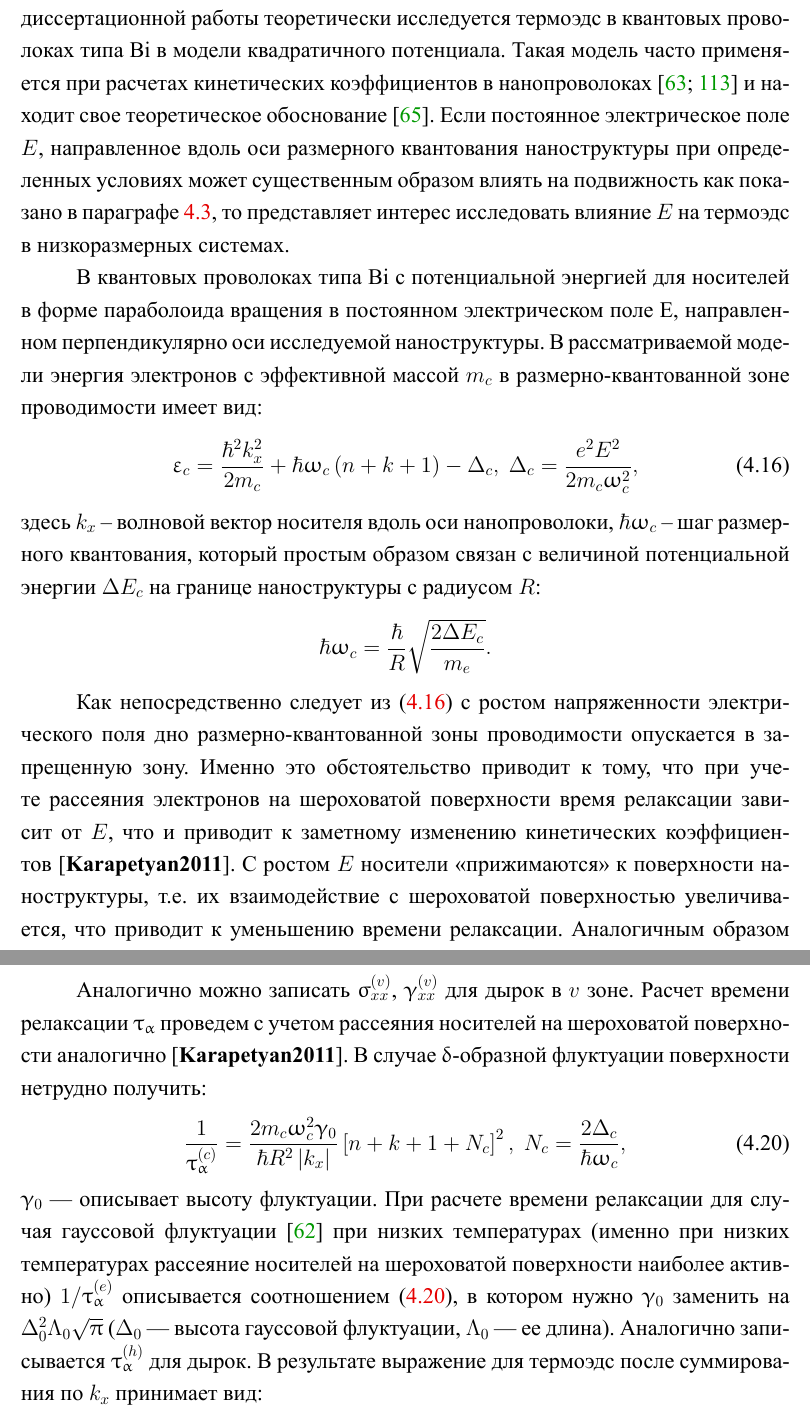
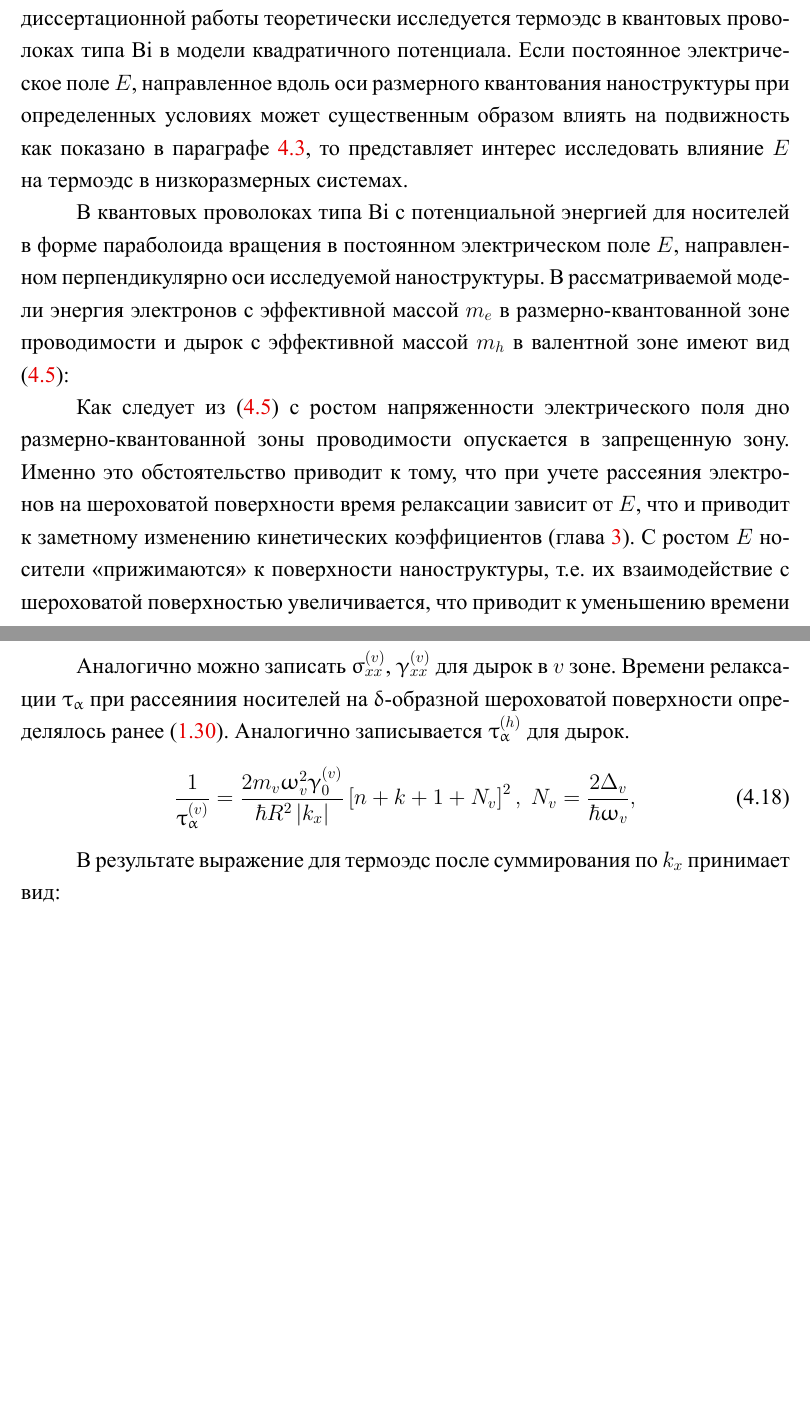
Before and after one commit to karapetyansa/disser, a LaTeX thesis (dissertation.tex, which reads Dissertation/part4.tex): two parts of pages 78 and 80 of 97 before the commit and two parts of pages 78 and 79 of 96 after it, joined at a grey line, cut so that both start at the same text, the shorter picture padded with empty space. The pictures show the PDF file dissertation.pdf that the author committed with the source.

Commit message:
for_sinyavskii_2

```diff
--- a/Dissertation/part4.tex
+++ b/Dissertation/part4.tex
@@ -228,29 +228,9 @@ $n_{\alpha}$~---~равновесная функция распределени
 
 Именно примененный в метод расчета термоэдс, не использующий классическое кинетическое уравнение Больцмана, позволяет последовательно рассматривать квантующие магнитные поля, а также учитывать корневые особенности в плотности состояний на дне размерно-квантованной зоны, возникающие в одномерных системах.
 
-В квантовых проволоках, как следствие одномерности исследуемой наносистемы, на дне размерно-квантованных зон возникают особенности в плотности энергетических состояний. Именно это обстоятельство приводит, в частности, к особенностям оптических свойств нанопроволок \cite{Black2003a,Black2000,Black2002,Levin2009a}, и заметным образом влияет, как будет показано ниже, на кинетические коэффициенты в нанопроволоках с вырожденным электронным (дырочным) газом. В этом параграфе диссертационной работы теоретически исследуется термоэдс в квантовых проволоках типа Bi в модели квадратичного потенциала. Такая модель часто применяется при расчетах кинетических коэффициентов в нанопроволоках \cite{Geiler1998,Geiler1999} и находит свое теоретическое обоснование \cite{Beenakker1991}. Если постоянное электрическое поле $E$, направленное вдоль оси размерного квантования наноструктуры при определенных условиях может существенным образом влиять на подвижность как показано в параграфе \ref{sect4_3}, то представляет интерес исследовать влияние $E$ на термоэдс в низкоразмерных системах.
+В квантовых проволоках, как следствие одномерности исследуемой наносистемы, на дне размерно-квантованных зон возникают особенности в плотности энергетических состояний. Именно это обстоятельство приводит, в частности, к особенностям оптических свойств нанопроволок \cite{Black2003a,Black2000,Black2002,Levin2009a}, и заметным образом влияет, как будет показано ниже, на кинетические коэффициенты в нанопроволоках с вырожденным электронным (дырочным) газом. В этом параграфе диссертационной работы теоретически исследуется термоэдс в квантовых проволоках типа Bi в модели квадратичного потенциала. Если постоянное электрическое поле $E$, направленное вдоль оси размерного квантования наноструктуры при определенных условиях может существенным образом влиять на подвижность как показано в параграфе \ref{sect4_3}, то представляет интерес исследовать влияние $E$ на термоэдс в низкоразмерных системах.
 
-В квантовых проволоках типа Bi с потенциальной энергией для носителей в форме параболоида вращения в постоянном электрическом поле E, направленном перпендикулярно оси исследуемой наноструктуры. В рассматриваемой модели энергия электронов с эффективной массой $m_{c} $ в размерно-квантованной зоне проводимости имеет вид:
-\begin{equation} \label{eq:44_10}
-\varepsilon_c =\frac{\hbar^2 k_x^2 }{2m_c } +\hbar \omega_c \left(n+k+1\right)-\Delta_c , \;
-\Delta_c =\frac{e^2 E^2 }{2m_c \omega_c^2 } ,
-\end{equation}
-здесь $k_x $ -- волновой вектор носителя вдоль оси нанопроволоки, $\hbar \omega_c$ -- шаг размерного квантования, который простым образом связан с величиной потенциальной энергии $\Delta E_c $ на границе наноструктуры с радиусом $R$:
-\[
-\hbar \omega_c =\frac{\hbar}{R} \sqrt{\frac{2\Delta E_c }{m_e } } .
-\]
+В квантовых проволоках типа Bi с потенциальной энергией для носителей в форме параболоида вращения в постоянном электрическом поле $E$, направленном перпендикулярно оси исследуемой наноструктуры. В рассматриваемой модели энергия электронов с эффективной массой $m_e $ в размерно-квантованной зоне проводимости и дырок с эффективной массой $m_h$ в валентной зоне имеют вид \eqref{eq:42_10}:
 
-\begin{figure}[!h]
-	\center
-	\includegraphics [scale=1.35] {fig_4_4_1}
-	\caption{Схема энергетических зон квантовой проволоки Bi в постоянном электрическом поле}
-	\label{img:fig_4_4_1}
-\end{figure}
+Как следует из \eqref{eq:42_10} с ростом напряженности электрического поля дно размерно-квантованной зоны проводимости опускается в запрещенную зону. Именно это обстоятельство приводит к тому, что при учете рассеяния электронов на шероховатой поверхности время релаксации зависит от $E$, что и приводит к заметному изменению кинетических коэффициентов (глава~\ref{chapt3}). С ростом $E$ носители «прижимаются» к поверхности наноструктуры, т.е. их взаимодействие с шероховатой поверхностью увеличивается, что приводит к уменьшению времени релаксации.
 
-Как непосредственно следует из \eqref{eq:44_10} с ростом напряженности электрического поля дно размерно-квантованной зоны проводимости опускается в запрещенную зону. Именно это обстоятельство приводит к тому, что при учете рассеяния электронов на шероховатой поверхности время релаксации зависит от $E$, что и приводит к заметному изменению кинетических коэффициентов \cite{Karapetyan2011}. С ростом $E$ носители «прижимаются» к поверхности наноструктуры, т.е. их взаимодействие с шероховатой поверхностью увеличивается, что приводит к уменьшению времени релаксации. Аналогичным образом можно вычислить энергию электронов с эффективной массой $m_v$ в размерно-квантованной валентной зоне.
-\begin{equation} \label{eq:44_20}
-\varepsilon_v =\Delta -\frac{\hbar^2 k_x^2 }{2m_v } -\hbar \omega_v \left(n+k+1\right)+\Delta_v ,
-\end{equation}
-\[
-\Delta_v =\frac{e^2 E^2 }{2m_v \omega_v^2 } ,\;
- \hbar \omega_v =\frac{\hbar }{R} \sqrt{\frac{2\Delta E_v }{m_v } }
@@ -269,11 +246,11 @@ $n_{\alpha}$~---~равновесная функция распределени
 
-Аналогично можно записать $\sigma_{xx}^{(v)} $, $\gamma_{xx}^{(v)} $ для дырок в $v$ зоне. Расчет времени релаксации $\tau _{\alpha } $ проведем с учетом рассеяния носителей на шероховатой поверхности аналогично \cite{Karapetyan2011}. В случае $\delta $-образной флуктуации поверхности нетрудно получить:
+Аналогично можно записать $\sigma_{xx}^{(v)} $, $\gamma_{xx}^{(v)} $ для дырок в $v$ зоне. Времени релаксации $\tau_\alpha $ при рассеяниия носителей на $\delta $-образной шероховатой поверхности определялось ранее \eqref{eq:42_50}. Аналогично записывается $\tau_{\alpha }^{(h)} $ для дырок.
 \begin{equation} \label{eq:44_40}
-\frac{1}{\tau_{\alpha }^{(c)} } =\frac{2m_c \omega_c^2 \gamma_0 }{\hbar R^2 \left| k_x \right|} \left[n+k+1+N_c \right]^2, \; N_c =\frac{2 \Delta_c }{\hbar \omega_c} ,
+\frac{1}{\tau_{\alpha }^{(v)} } =\frac{2m_v \omega_v^2 \gamma_0^{(v)} }{\hbar R^2 \left| k_x \right|} \left[n+k+1+N_v \right]^2, \; N_v =\frac{2 \Delta_v }{\hbar \omega_v} ,
 \end{equation}
-$\gamma_0 $~---~описывает высоту флуктуации. При расчете времени релаксации для случая гауссовой флуктуации \cite{Vurgaftman1999} при низких температурах (именно при низких температурах рассеяние носителей на шероховатой поверхности наиболее активно) $1 / \tau_{\alpha }^{(e)} $ описывается соотношением \eqref{eq:44_40}, в котором нужно $\gamma_0 $ заменить на $\Delta_0^2 \Lambda_0 \sqrt{\pi}$ ($\Delta_0 $~---~высота гауссовой флуктуации, $\Lambda_0 $~---~ее длина). Аналогично записывается $\tau_{\alpha }^{(h)} $ для дырок. В результате выражение для термоэдс после суммирования по $k_x $ принимает вид:
 
-\begin{multline} \label{eq:44_50}
+В результате выражение для термоэдс после суммирования по $k_x $ принимает вид:
+ \begin{multline} \label{eq:44_50}
 \alpha _{xx} =-\frac{k_0}{e} \left\{\sum_{n,m}\left[\nu \frac{F_2 \left(\eta_{nm}^c \right)-\eta _{nm}^c F_1 \left(\eta_{nm}^c \right)}{\left(n+m+1+N_c \right)^2 } -\frac{F_2 \left(\eta_{nm}^v \right)-\eta_{nm}^v F_1 \left(\eta_{nm}^v \right)}{b\left(n+m+1+aN_c \right)^2 } \right] \right\}\times\\
 \times \left\{\sum _{n,m}\left[\nu \frac{F_1 \left(\eta_{nm}^c \right)}{\left(n+m+1+N_c \right)^2 } +\frac{F_1 \left(\eta_{nm}^v \right)}{b\left(n+m+1+a N_c \right)^2 } \right] \right\}^{-1}
 \end{multline}
```
Also changed, not shown: Dissertation/part1.tex (+1 -1 lines), Dissertation/part2.tex (+1 -1 lines), Dissertation/part3.tex (+2 -2 lines), dissertation.pdf, images/fig_3_1_1.eps, images/fig_3_1_2.eps, images/fig_3_1_3.eps, Dissertation/part4.tex (7 more changed lines).
